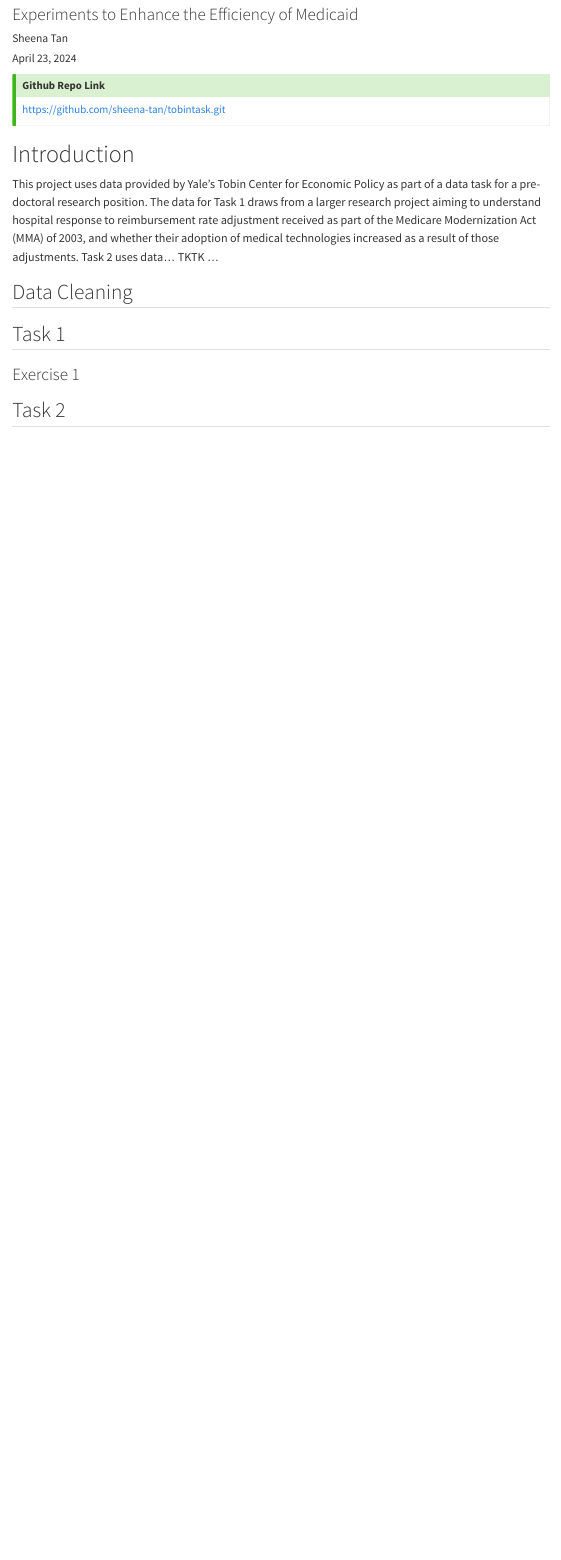
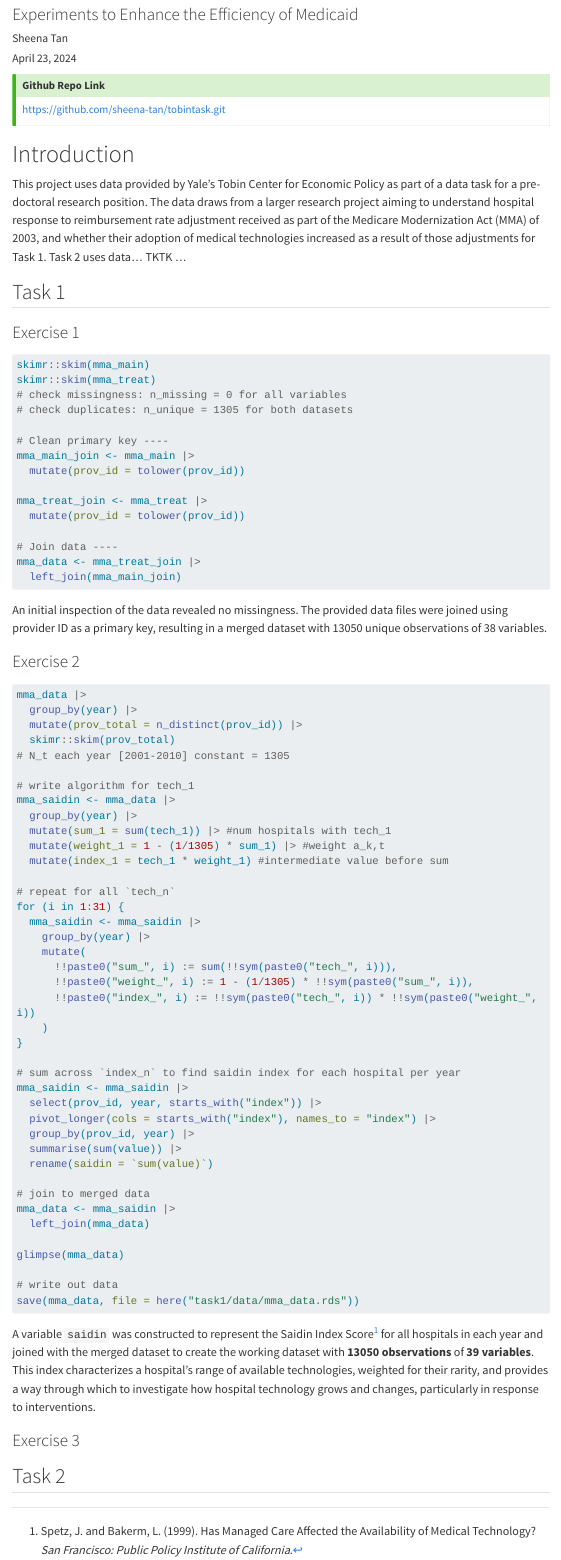
Before and after one commit to sheena-tan/tobintask, a Quarto document (memo.qmd): the page in a window 1100 px wide, from 80 px down. Rendered offline with R 4.5, knitr and Pandoc in place of Quarto, with nearby package versions; menus at the side of the page are left out; long lines of code are wrapped.

Commit message:
reported exercise 1 and 2 results

````diff
--- a/memo.qmd
+++ b/memo.qmd
@@ -30,12 +30,82 @@ citation-location: margin
 
 # Introduction
 
-This project uses data provided by Yale's Tobin Center for Economic Policy as part of a data task for a pre-doctoral research position. The data for Task 1 draws from a larger research project aiming to understand hospital response to reimbursement rate adjustment received as part of the Medicare Modernization Act (MMA) of 2003, and whether their adoption of medical technologies increased as a result of those adjustments. Task 2 uses data... TKTK ...
-
-## Data Cleaning
+This project uses data provided by Yale's Tobin Center for Economic Policy as part of a data task for a pre-doctoral research position. The data draws from a larger research project aiming to understand hospital response to reimbursement rate adjustment received as part of the Medicare Modernization Act (MMA) of 2003, and whether their adoption of medical technologies increased as a result of those adjustments for Task 1. Task 2 uses data... TKTK ...
 
 ## Task 1
 
 ### Exercise 1
 
+```{r, eval = FALSE}
+skimr::skim(mma_main)
+skimr::skim(mma_treat)
+# check missingness: n_missing = 0 for all variables
+# check duplicates: n_unique = 1305 for both datasets
+
+# Clean primary key ----
+mma_main_join <- mma_main |>
+  mutate(prov_id = tolower(prov_id))
+
+mma_treat_join <- mma_treat |>
+  mutate(prov_id = tolower(prov_id))
+
+# Join data ----
+mma_data <- mma_treat_join |>
+  left_join(mma_main_join)
+
+```
+
+An initial inspection of the data revealed no missingness. The provided data files were joined using provider ID as a primary key, resulting in a merged dataset with 13050 unique observations of 38 variables.
+
+### Exercise 2
+
+```{r, eval = FALSE}
+mma_data |>
+  group_by(year) |>
+  mutate(prov_total = n_distinct(prov_id)) |>
+  skimr::skim(prov_total)
+# N_t each year [2001-2010] constant = 1305
+
+# write algorithm for tech_1
+mma_saidin <- mma_data |>
+  group_by(year) |>
+  mutate(sum_1 = sum(tech_1)) |> #num hospitals with tech_1
+  mutate(weight_1 = 1 - (1/1305) * sum_1) |> #weight a_k,t
+  mutate(index_1 = tech_1 * weight_1) #intermediate value before sum
+
+# repeat for all `tech_n`
+for (i in 1:31) {
+  mma_saidin <- mma_saidin |>
+    group_by(year) |>
+    mutate(
+      !!paste0("sum_", i) := sum(!!sym(paste0("tech_", i))),
+      !!paste0("weight_", i) := 1 - (1/1305) * !!sym(paste0("sum_", i)),
+      !!paste0("index_", i) := !!sym(paste0("tech_", i)) * !!sym(paste0("weight_", i))
+    )
+}
+
+# sum across `index_n` to find saidin index for each hospital per year
+mma_saidin <- mma_saidin |>
+  select(prov_id, year, starts_with("index")) |>
+  pivot_longer(cols = starts_with("index"), names_to = "index") |>
+  group_by(prov_id, year) |>
+  summarise(sum(value)) |>
+  rename(saidin = `sum(value)`)
+
+# join to merged data
+mma_data <- mma_saidin |>
+  left_join(mma_data)
+
+glimpse(mma_data)
+
+# write out data
+save(mma_data, file = here("task1/data/mma_data.rds"))
+```
+
+A variable `saidin` was constructed to represent the Saidin Index Score[^1] for all hospitals in each year and joined with the merged dataset to create the working dataset with **13050 observations** of **39 variables**. This index characterizes a hospital's range of available technologies, weighted for their rarity, and provides a way through which to investigate how hospital technology grows and changes, particularly in response to interventions.
+
+[^1]: Spetz, J. and Bakerm, L. (1999). Has Managed Care Affected the Availability of Medical Technology? *San Francisco: Public Policy Institute of California*.
+
+### Exercise 3
+
 ## Task 2
````
Also changed, not shown: task1/scripts/2_eda.R (added, +19 -0 lines), memo.html.
